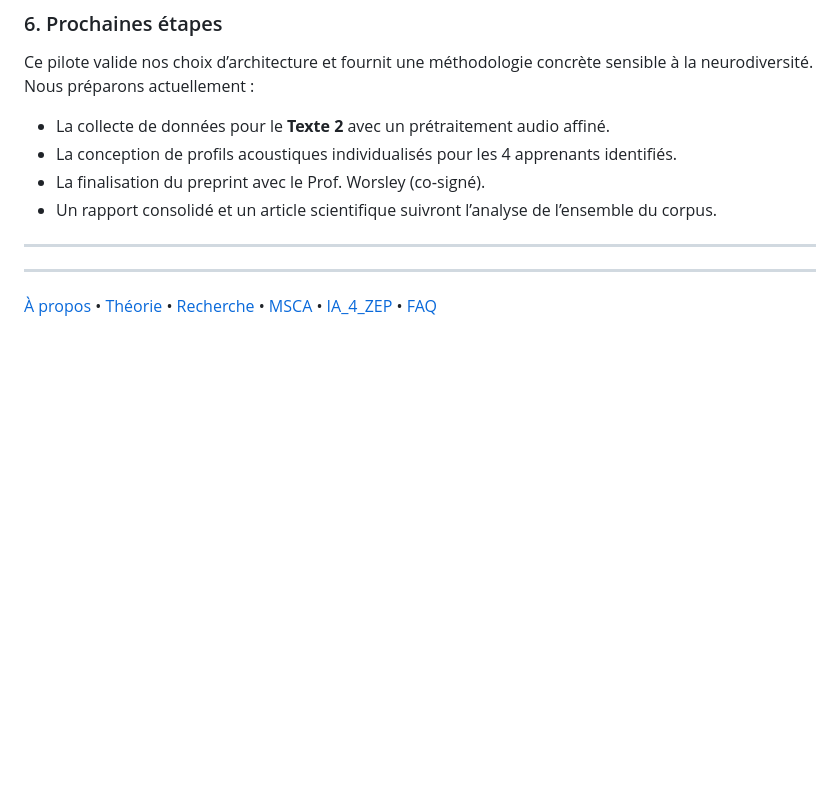
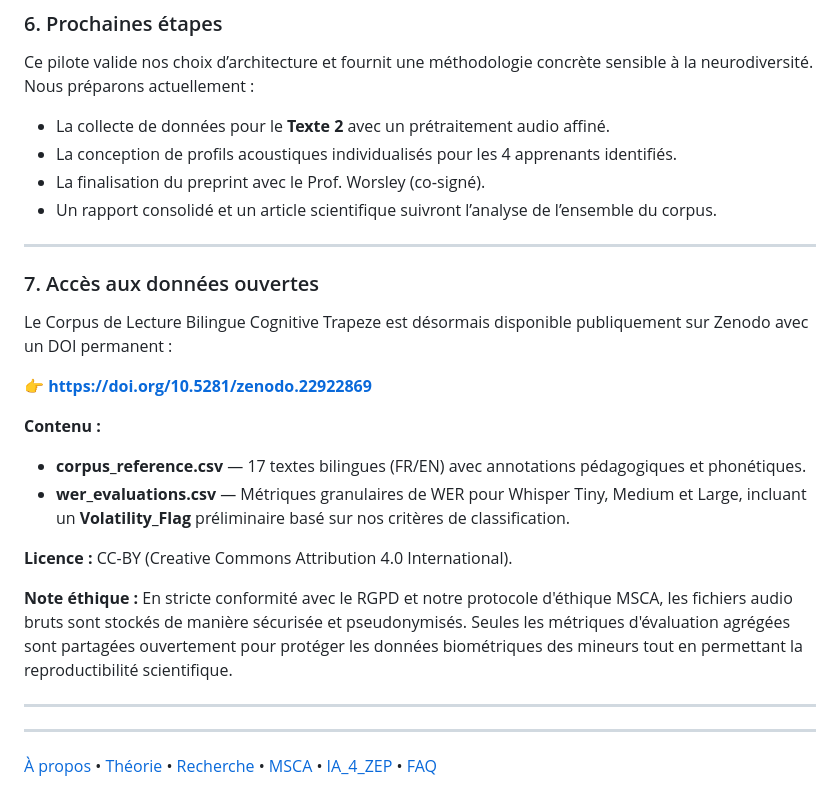
Before and after one commit to ntsama/ntsama.github.io, a Markdown page: asr-pilot.fr.md, the part around the change. Rendered like a GitHub page; blank space fills up the shorter version.

Commit message:
Ajouter accès aux données ouvertes pour le corpus
Ajout d'une section sur l'accès aux données ouvertes et détails sur le Corpus de Lecture Bilingue Cognitive Trapeze.

```diff
--- a/asr-pilot.fr.md
+++ b/asr-pilot.fr.md
@@ -87,6 +87,22 @@ Ce pilote valide nos choix d’architecture et fournit une méthodologie concrè
 - Un rapport consolidé et un article scientifique suivront l’analyse de l’ensemble du corpus.
 ---
 
+### 7. Accès aux données ouvertes
+
+Le Corpus de Lecture Bilingue Cognitive Trapeze est désormais disponible publiquement sur Zenodo avec un DOI permanent :
+
+👉 **[https://doi.org/10.5281/zenodo.22922869](https://doi.org/10.5281/zenodo.22922869)**
+
+**Contenu :**
+- **corpus_reference.csv** — 17 textes bilingues (FR/EN) avec annotations pédagogiques et phonétiques.
+- **wer_evaluations.csv** — Métriques granulaires de WER pour Whisper Tiny, Medium et Large, incluant un **Volatility_Flag** préliminaire basé sur nos critères de classification.
+
+**Licence :** CC-BY (Creative Commons Attribution 4.0 International).
+
+**Note éthique :** En stricte conformité avec le RGPD et notre protocole d'éthique MSCA, les fichiers audio bruts sont stockés de manière sécurisée et pseudonymisés. Seules les métriques d'évaluation agrégées sont partagées ouvertement pour protéger les données biométriques des mineurs tout en permettant la reproductibilité scientifique.
+
+---
+
 <hr style="margin-top:40px;">
 
 <div style="text-align:center; font-size:0.85rem; opacity:0.85;">
```
